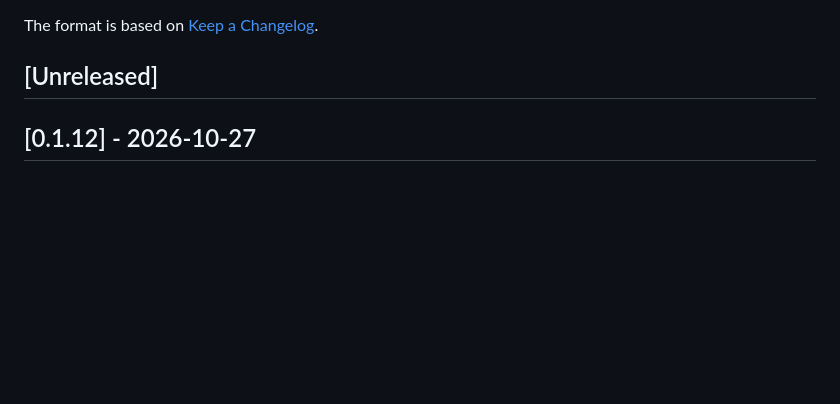
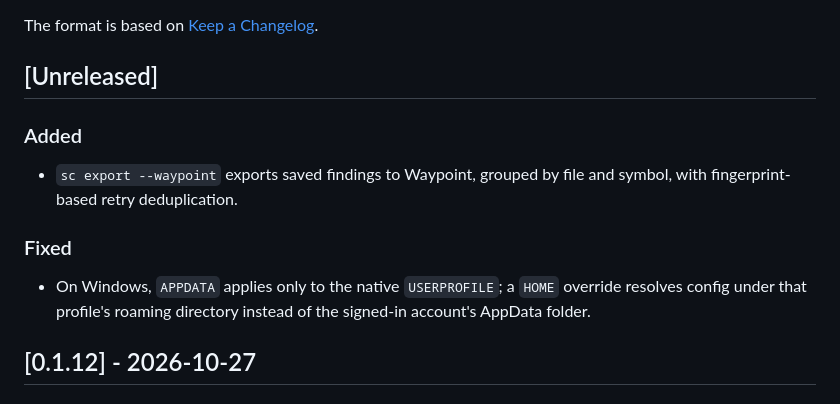
Before and after one commit to moonbase2090/Scorecard, a Markdown page: CHANGELOG.md, the part around the change. GitHub-like rendering; blank space fills up the shorter version.

Commit message:
docs: record export and appdata changes

```diff
--- a/CHANGELOG.md
+++ b/CHANGELOG.md
@@ -3,6 +3,14 @@
 The format is based on [Keep a Changelog](https://keepachangelog.com/en/1.1.0/).
 
 ## [Unreleased]
+
+### Added
+
+- `sc export --waypoint` exports saved findings to Waypoint, grouped by file and symbol, with fingerprint-based retry deduplication.
+
+### Fixed
+
+- On Windows, `APPDATA` applies only to the native `USERPROFILE`; a `HOME` override resolves config under that profile's roaming directory instead of the signed-in account's AppData folder.
 
 ## [0.1.12] - 2026-10-27
 
```
